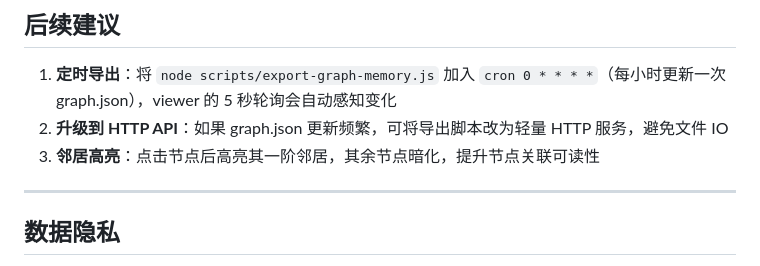
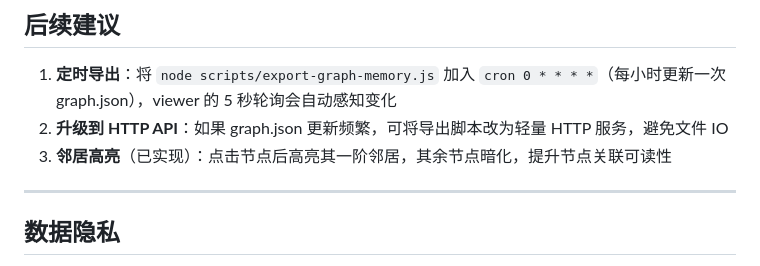
Before and after one commit to vshen009/graph-memory-viewer, a Markdown page: README.md, the part around one of its changes. GitHub-like rendering.

Commit message:
docs: README.md — 标记搜索/筛选和高亮邻居为已实现 (#2)
Co-authored-by: Vincent Shen <ciphershen@gmail.com>
Co-authored-by: Claude Opus 4.6 <noreply@anthropic.com>

```diff
--- a/README.md
+++ b/README.md
@@ -144,7 +144,7 @@ graph-memory 与 OpenClaw 其他记忆类插件（mem0、Flock Memory 等）**
 
 1. **定时导出**：将 `node scripts/export-graph-memory.js` 加入 `cron 0 * * * *`（每小时更新一次 graph.json），viewer 的 5 秒轮询会自动感知变化
 2. **升级到 HTTP API**：如果 graph.json 更新频繁，可将导出脚本改为轻量 HTTP 服务，避免文件 IO
-3. **邻居高亮**：点击节点后高亮其一阶邻居，其余节点暗化，提升节点关联可读性
+3. **邻居高亮**（已实现）：点击节点后高亮其一阶邻居，其余节点暗化，提升节点关联可读性
 
 ---
 
```
Also changed, not shown: other parts of README.md (+2 -2 lines).
